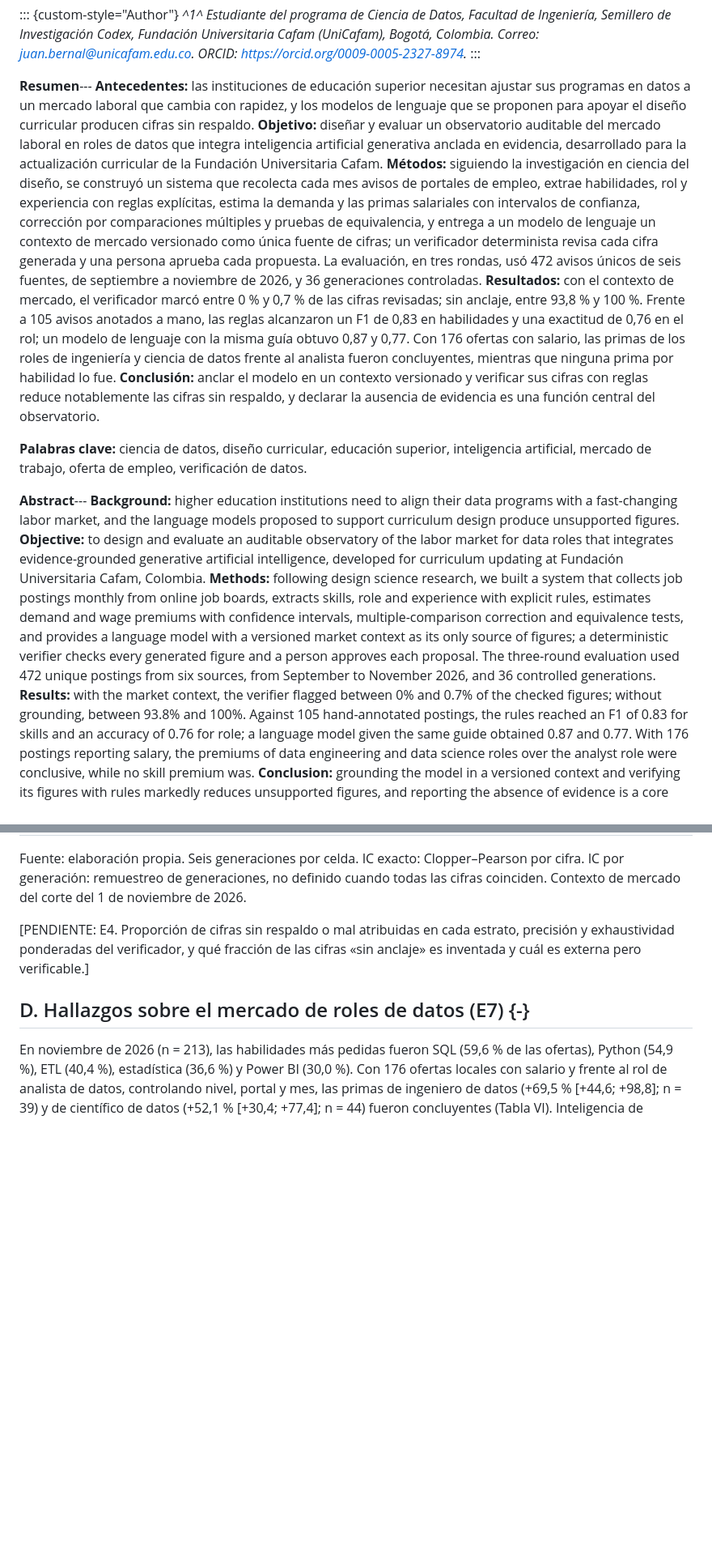
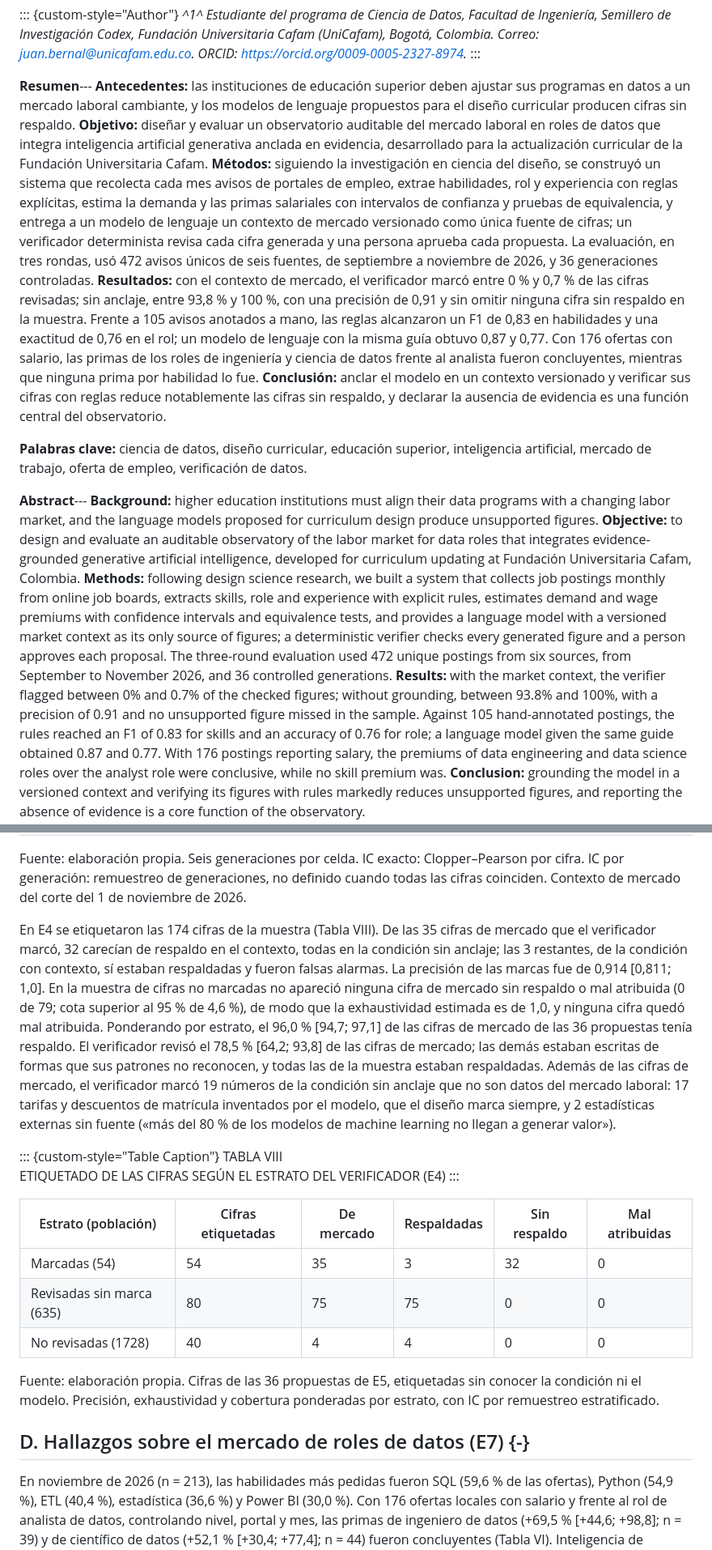
Before and after one commit to jfbernalp/proyecto_investigativo, a Markdown page: docs/articulo/manuscrito_aibi.md, 2 parts joined by grey strips. Shown at 81% size. Rendered like a GitHub page; blank space fills up the shorter version.

Commit message:
docs(articulo): resultados de E4 (precisión 0,914, exhaustividad 1,0 en la muestra, cobertura 0,785), discusión del verificador y conclusiones
Co-Authored-By: Claude Opus 5.5 <noreply@anthropic.com>

```diff
--- a/docs/articulo/manuscrito_aibi.md
+++ b/docs/articulo/manuscrito_aibi.md
@@ -28,19 +28,17 @@ Universitaria Cafam (UniCafam),
 Bogotá, Colombia. Correo: juan.bernal@unicafam.edu.co. ORCID: https://orcid.org/0009-0005-2327-8974.*
 :::
 
-**Resumen**--- **Antecedentes:** las instituciones de educación superior necesitan ajustar sus programas en datos a un
-mercado laboral que cambia con rapidez, y los modelos de lenguaje que se proponen para apoyar el diseño curricular
-producen cifras sin respaldo. **Objetivo:** diseñar y evaluar un observatorio auditable del mercado laboral en roles de
+**Resumen**--- **Antecedentes:** las instituciones de educación superior deben ajustar sus programas en datos a un
+mercado laboral cambiante, y los modelos de lenguaje propuestos para el diseño curricular producen cifras sin respaldo. **Objetivo:** diseñar y evaluar un observatorio auditable del mercado laboral en roles de
 datos que integra inteligencia artificial generativa anclada en evidencia, desarrollado para la actualización curricular
 de la Fundación Universitaria Cafam. **Métodos:** siguiendo la investigación en ciencia del diseño, se construyó un
 sistema que recolecta cada mes avisos de portales de empleo, extrae habilidades, rol y experiencia con reglas
-explícitas, estima la demanda y las primas salariales con intervalos de confianza, corrección por comparaciones
-múltiples y pruebas de equivalencia, y entrega a un modelo de lenguaje un contexto de mercado versionado como única
+explícitas, estima la demanda y las primas salariales con intervalos de confianza y pruebas de equivalencia, y entrega a un modelo de lenguaje un contexto de mercado versionado como única
 fuente de cifras; un verificador determinista revisa cada cifra generada y una persona aprueba cada propuesta. La
 evaluación, en tres rondas, usó 472 avisos únicos de seis fuentes, de septiembre a noviembre de 2026, y 36 generaciones
 controladas.
 **Resultados:** con el contexto de mercado, el verificador marcó entre 0 % y 0,7 % de las cifras revisadas; sin
-anclaje, entre 93,8 % y 100 %. Frente a 105 avisos anotados a mano, las reglas alcanzaron un F1 de 0,83 en
+anclaje, entre 93,8 % y 100 %, con una precisión de 0,91 y sin omitir ninguna cifra sin respaldo en la muestra. Frente a 105 avisos anotados a mano, las reglas alcanzaron un F1 de 0,83 en
 habilidades y una exactitud de 0,76 en el rol; un modelo de lenguaje con la misma guía obtuvo 0,87 y 0,77. Con 176 ofertas con salario, las primas de los roles de ingeniería y ciencia de datos frente
 al analista fueron concluyentes, mientras que ninguna prima por habilidad lo fue. **Conclusión:** anclar el modelo en un
 contexto versionado y verificar sus cifras con reglas reduce notablemente las cifras sin respaldo, y declarar la
@@ -49,17 +47,18 @@ ausencia de evidencia es una función central del observatorio.
 **Palabras clave:** ciencia de datos, diseño curricular, educación superior, inteligencia artificial, mercado de trabajo,
 oferta de empleo, verificación de datos.
 
-**Abstract**--- **Background:** higher education institutions need to align their data programs with a fast-changing
-labor market, and the language models proposed to support curriculum design produce unsupported figures.
+**Abstract**--- **Background:** higher education institutions must align their data programs with a changing labor
+market, and the language models proposed for curriculum design produce unsupported figures.
 **Objective:** to design and evaluate an auditable observatory of the labor market for data roles that integrates
 evidence-grounded generative artificial intelligence, developed for curriculum updating at Fundación Universitaria
 Cafam, Colombia. **Methods:** following design science research, we built a system that collects job postings monthly
 from online job boards, extracts skills, role and experience with explicit rules, estimates demand and wage premiums with
-confidence intervals, multiple-comparison correction and equivalence tests, and provides a language model with a
+confidence intervals and equivalence tests, and provides a language model with a
 versioned market context as its only source of figures; a deterministic verifier checks every generated figure and a
 person approves each proposal. The three-round evaluation used 472 unique postings from six sources, from September to
 November 2026, and 36 controlled generations. **Results:** with the market context, the verifier flagged between 0% and 0.7% of the
-checked figures; without grounding, between 93.8% and 100%. Against 105 hand-annotated postings, the rules reached an
+checked figures; without grounding, between 93.8% and 100%, with a precision of 0.91 and no unsupported figure missed in
+the sample. Against 105 hand-annotated postings, the rules reached an
 F1 of 0.83 for skills and an accuracy of 0.76 for role; a language model given the same guide obtained 0.87 and 0.77.
 With 176 postings reporting salary, the premiums of data engineering and data
 science roles over the analyst role were conclusive, while no skill premium was. **Conclusion:** grounding the model in
@@ -450,8 +449,31 @@ Fuente: elaboración propia. Seis generaciones por celda. IC exacto: Clopper–P
 remuestreo de generaciones, no definido cuando todas las cifras coinciden. Contexto de mercado del corte del 1 de
 noviembre de 2026.
 
-[PENDIENTE: E4. Proporción de cifras sin respaldo o mal atribuidas en cada estrato, precisión y exhaustividad ponderadas
-del verificador, y qué fracción de las cifras «sin anclaje» es inventada y cuál es externa pero verificable.]
+En E4 se etiquetaron las 174 cifras de la muestra (Tabla VIII). De las 35 cifras de mercado que el verificador marcó,
+32 carecían de respaldo en el contexto, todas en la condición sin anclaje; las 3 restantes, de la condición con
+contexto, sí estaban respaldadas y fueron falsas alarmas. La precisión de las marcas fue de 0,914 [0,811; 1,0]. En la
+muestra de cifras no marcadas no apareció ninguna cifra de mercado sin respaldo o mal atribuida (0 de 79; cota superior
+al 95 % de 4,6 %), de modo que la exhaustividad estimada es de 1,0, y ninguna cifra quedó mal atribuida. Ponderando por
+estrato, el 96,0 % [94,7; 97,1] de las cifras de mercado de las 36 propuestas tenía respaldo. El verificador revisó el
+78,5 % [64,2; 93,8] de las cifras de mercado; las demás estaban escritas de formas que sus patrones no reconocen, y
+todas las de la muestra estaban respaldadas. Además de las cifras de mercado, el verificador marcó 19 números de la
+condición sin anclaje que no son datos del mercado laboral: 17 tarifas y descuentos de matrícula inventados por el
+modelo, que el diseño marca siempre, y 2 estadísticas externas sin fuente («más del 80 % de los modelos de machine
+learning no llegan a generar valor»).
+
+::: {custom-style="Table Caption"}
+TABLA VIII\
+ETIQUETADO DE LAS CIFRAS SEGÚN EL ESTRATO DEL VERIFICADOR (E4)
+:::
+
+| Estrato (población) | Cifras etiquetadas | De mercado | Respaldadas | Sin respaldo | Mal atribuidas |
+|---|---|---|---|---|---|
+| Marcadas (54) | 54 | 35 | 3 | 32 | 0 |
+| Revisadas sin marca (635) | 80 | 75 | 75 | 0 | 0 |
+| No revisadas (1728) | 40 | 4 | 4 | 0 | 0 |
+
+Fuente: elaboración propia. Cifras de las 36 propuestas de E5, etiquetadas sin conocer la condición ni el modelo.
+Precisión, exhaustividad y cobertura ponderadas por estrato, con IC por remuestreo estratificado.
 
 ## D. Hallazgos sobre el mercado de roles de datos (E7) {-}
 
```
Also changed, not shown: other parts of docs/articulo/manuscrito_aibi.md (+9 -5 lines).
